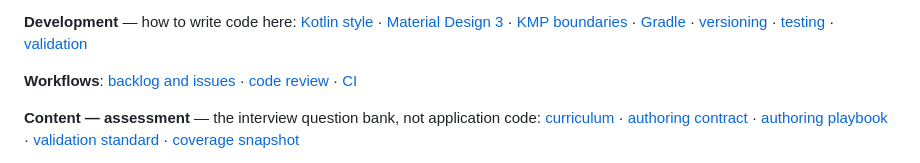
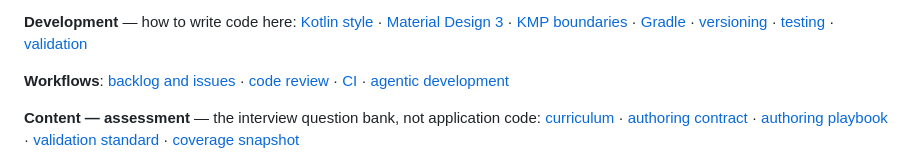
Before and after one commit to ArtemiyTkachenko/KMP-Learning-App, a Markdown page: AGENTS.md, the part around the change. GitHub-like rendering.

Commit message:
Document agentic development workflow

```diff
--- a/AGENTS.md
+++ b/AGENTS.md
@@ -104,7 +104,8 @@ does not cover: [CI](docs/workflows/ci.md).
 **Workflows**:
 [backlog and issues](docs/workflows/backlog.md) ·
 [code review](docs/workflows/code-review.md) ·
-[CI](docs/workflows/ci.md)
+[CI](docs/workflows/ci.md) ·
+[agentic development](docs/workflows/agentic-development.md)
 
 **Content — assessment** — the interview question bank, not application code:
 [curriculum](docs/content/curriculum.md) ·
```
